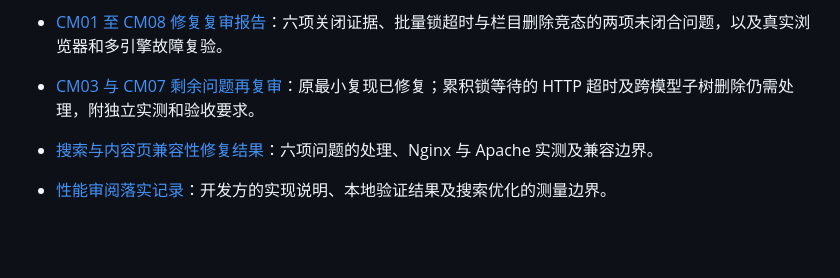
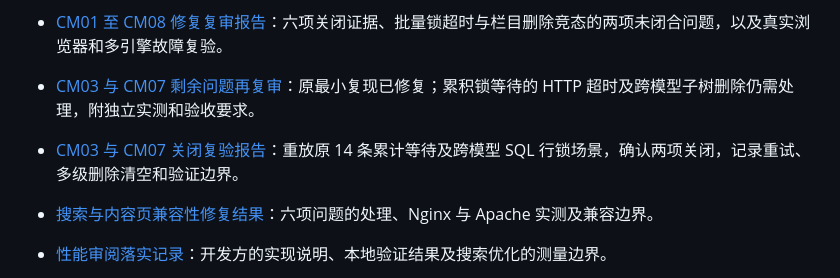
Before and after one commit to fengcms/fengcms, a Markdown page: docs/README.md, the part around the change. GitHub-like rendering; blank space fills up the shorter version.

Commit message:
docs(content): 确认批量超时与栏目竞态修复关闭

```diff
--- a/docs/README.md
+++ b/docs/README.md
@@ -15,6 +15,7 @@
 - [后台内容管理数据一致性与异常恢复审阅](CONTENT_WRITE_CONSISTENCY_REVIEW_2026-10-27.md)：新增编辑、状态流转、批量及并发请求的八项实测问题、异常残留和开发验收要求。
 - [CM01 至 CM08 修复复审报告](CONTENT_WRITE_CONSISTENCY_RECHECK_2026-10-27.md)：六项关闭证据、批量锁超时与栏目删除竞态的两项未闭合问题，以及真实浏览器和多引擎故障复验。
 - [CM03 与 CM07 剩余问题再复审](CONTENT_WRITE_CM03_CM07_RECHECK_2026-10-27.md)：原最小复现已修复；累积锁等待的 HTTP 超时及跨模型子树删除仍需处理，附独立实测和验收要求。
+- [CM03 与 CM07 关闭复验报告](CONTENT_WRITE_CM03_CM07_CLOSURE_2026-10-27.md)：重放原 14 条累计等待及跨模型 SQL 行锁场景，确认两项关闭，记录重试、多级删除清空和验证边界。
 - [搜索与内容页兼容性修复结果](SEARCH_CONTENT_COMPATIBILITY_FIX_2026-10-27.md)：六项问题的处理、Nginx 与 Apache 实测及兼容边界。
 - [性能审阅落实记录](PERFORMANCE_OPTIMIZATION_2026-10-27.md)：开发方的实现说明、本地验证结果及搜索优化的测量边界。
 - [性能测量与优化判定](PERFORMANCE_MEASUREMENT_PLAN.md)：性能基线、执行计划、复测指标和优化合入门槛。
```
Also changed, not shown: docs/CONTENT_WRITE_CM03_CM07_CLOSURE_2026-10-27.md (added, +88 -0 lines).
